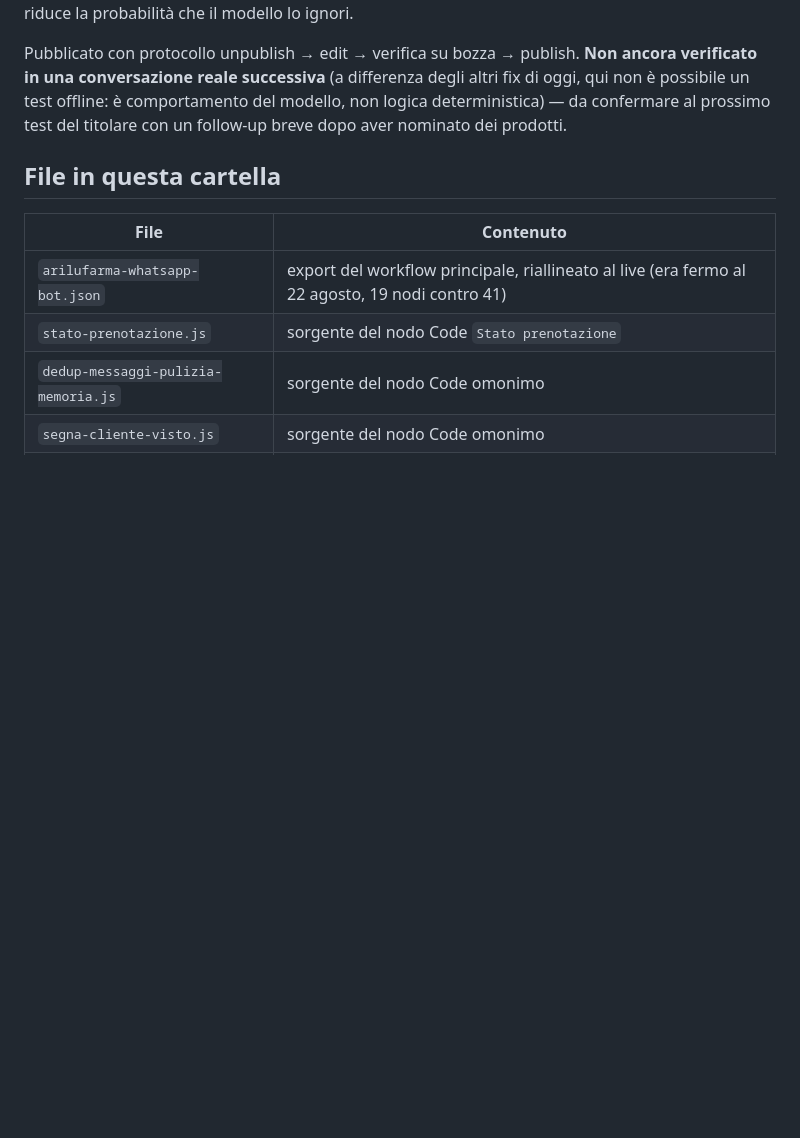
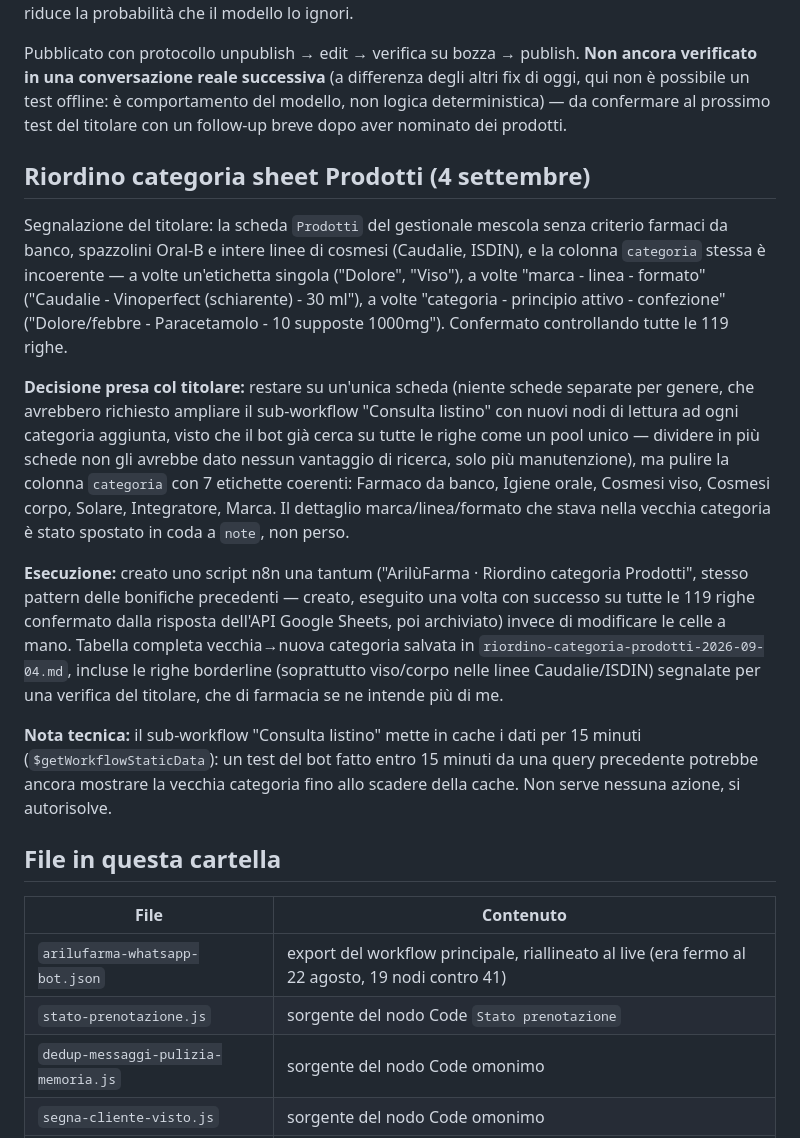
Before and after one commit to jacklamone/arilufarma, a Markdown page: chatbot/n8n/BONIFICA-2026-09.md, the part around the change. GitHub-like rendering; blank space fills up the shorter version.

```diff
--- a/chatbot/n8n/BONIFICA-2026-09.md
+++ b/chatbot/n8n/BONIFICA-2026-09.md
@@ -604,6 +604,41 @@ comportamento del modello, non logica deterministica) — da confermare al
 prossimo test del titolare con un follow-up breve dopo aver nominato dei
 prodotti.
 
+## Riordino categoria sheet Prodotti (4 settembre)
+
+Segnalazione del titolare: la scheda `Prodotti` del gestionale mescola senza
+criterio farmaci da banco, spazzolini Oral-B e intere linee di cosmesi
+(Caudalie, ISDIN), e la colonna `categoria` stessa è incoerente — a volte
+un'etichetta singola ("Dolore", "Viso"), a volte "marca - linea - formato"
+("Caudalie - Vinoperfect (schiarente) - 30 ml"), a volte
+"categoria - principio attivo - confezione" ("Dolore/febbre - Paracetamolo -
+10 supposte 1000mg"). Confermato controllando tutte le 119 righe.
+
+**Decisione presa col titolare:** restare su un'unica scheda (niente schede
+separate per genere, che avrebbero richiesto ampliare il sub-workflow
+"Consulta listino" con nuovi nodi di lettura ad ogni categoria aggiunta,
+visto che il bot già cerca su tutte le righe come un pool unico — dividere
+in più schede non gli avrebbe dato nessun vantaggio di ricerca, solo più
+manutenzione), ma pulire la colonna `categoria` con 7 etichette coerenti:
+Farmaco da banco, Igiene orale, Cosmesi viso, Cosmesi corpo, Solare,
+Integratore, Marca. Il dettaglio marca/linea/formato che stava nella vecchia
+categoria è stato spostato in coda a `note`, non perso.
+
+**Esecuzione:** creato uno script n8n una tantum
+("ArilùFarma · Riordino categoria Prodotti", stesso pattern delle bonifiche
+precedenti — creato, eseguito una volta con successo su tutte le 119 righe
+confermato dalla risposta dell'API Google Sheets, poi archiviato) invece di
+modificare le celle a mano. Tabella completa vecchia→nuova categoria salvata
+in `riordino-categoria-prodotti-2026-09-04.md`, incluse le righe borderline
+(soprattutto viso/corpo nelle linee Caudalie/ISDIN) segnalate per una
+verifica del titolare, che di farmacia se ne intende più di me.
+
+**Nota tecnica:** il sub-workflow "Consulta listino" mette in cache i dati
+per 15 minuti (`$getWorkflowStaticData`): un test del bot fatto entro 15
+minuti da una query precedente potrebbe ancora mostrare la vecchia
+categoria fino allo scadere della cache. Non serve nessuna azione, si
+autorisolve.
+
 ## File in questa cartella
 
 | File | Contenuto |
```
Also changed, not shown: chatbot/n8n/riordino-categoria-prodotti-2026-09-04.md (added, +141 -0 lines).
